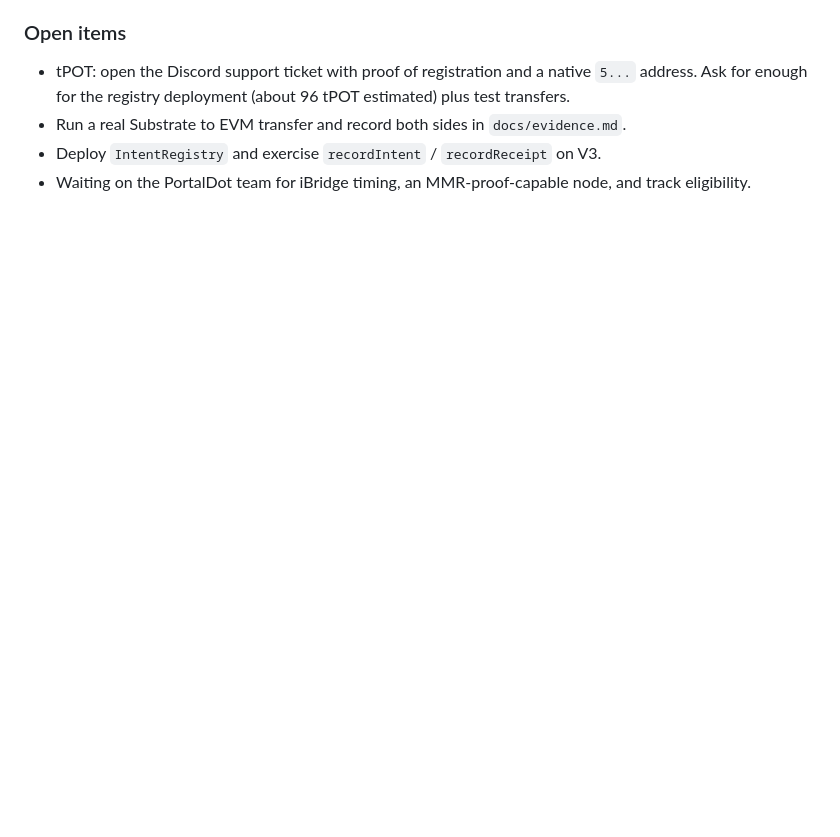
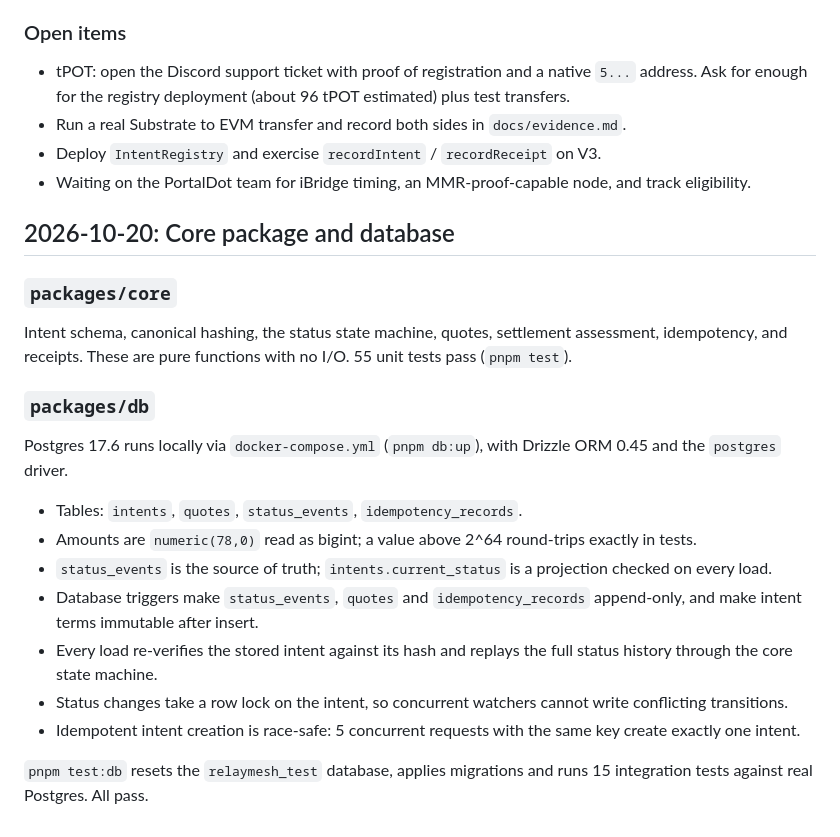
Before and after one commit to Saber1Y/RelayMesh, a Markdown page: docs/devlog.md, the part around the change. GitHub-like rendering; blank space fills up the shorter version.

Commit message:
docs: log core and database milestones

```diff
--- a/docs/devlog.md
+++ b/docs/devlog.md
@@ -82,3 +82,25 @@ Not yet deployed, because we have no tPOT.
 - Run a real Substrate to EVM transfer and record both sides in `docs/evidence.md`.
 - Deploy `IntentRegistry` and exercise `recordIntent` / `recordReceipt` on V3.
 - Waiting on the PortalDot team for iBridge timing, an MMR-proof-capable node, and track eligibility.
+
+## 2026-10-20: Core package and database
+
+### `packages/core`
+
+Intent schema, canonical hashing, the status state machine, quotes, settlement assessment, idempotency, and receipts.
+These are pure functions with no I/O.
+55 unit tests pass (`pnpm test`).
+
+### `packages/db`
+
+Postgres 17.6 runs locally via `docker-compose.yml` (`pnpm db:up`), with Drizzle ORM 0.45 and the `postgres` driver.
+
+- Tables: `intents`, `quotes`, `status_events`, `idempotency_records`.
+- Amounts are `numeric(78,0)` read as bigint; a value above 2^64 round-trips exactly in tests.
+- `status_events` is the source of truth; `intents.current_status` is a projection checked on every load.
+- Database triggers make `status_events`, `quotes` and `idempotency_records` append-only, and make intent terms immutable after insert.
+- Every load re-verifies the stored intent against its hash and replays the full status history through the core state machine.
+- Status changes take a row lock on the intent, so concurrent watchers cannot write conflicting transitions.
+- Idempotent intent creation is race-safe: 5 concurrent requests with the same key create exactly one intent.
+
+`pnpm test:db` resets the `relaymesh_test` database, applies migrations and runs 15 integration tests against real Postgres. All pass.
```
